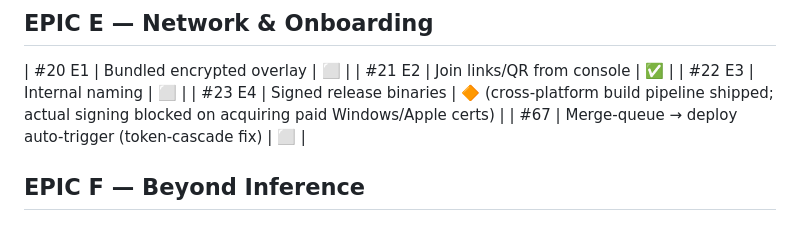
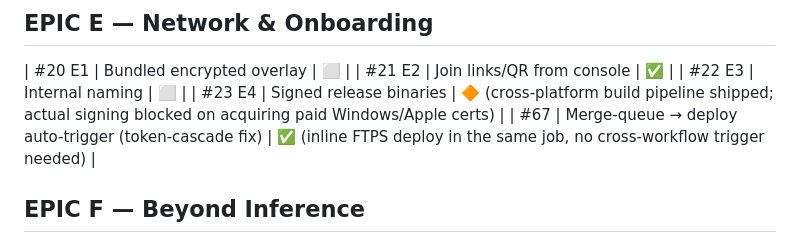
Before and after one commit to asifontheline/cloudless, a Markdown page: BACKLOG.md, the part around the change. GitHub-like rendering.

Commit message:
docs: mark #67 shipped in BACKLOG.md (already closed on GitHub) (#165)
Fixed in #163 and auto-closed via "Fixes #67" — BACKLOG.md's own
status column never got updated to match.

Co-authored-by: Claude Sonnet 5 <noreply@anthropic.com>

```diff
--- a/BACKLOG.md
+++ b/BACKLOG.md
@@ -40,7 +40,7 @@ project principles). This file is the canonical snapshot. Status as of 2026-07-1
 | #21 E2 | Join links/QR from console | ✅ |
 | #22 E3 | Internal naming | ⬜ |
 | #23 E4 | Signed release binaries | 🔶 (cross-platform build pipeline shipped; actual signing blocked on acquiring paid Windows/Apple certs) |
-| #67 | Merge-queue → deploy auto-trigger (token-cascade fix) | ⬜ |
+| #67 | Merge-queue → deploy auto-trigger (token-cascade fix) | ✅ (inline FTPS deploy in the same job, no cross-workflow trigger needed) |
 
 ## EPIC F — Beyond Inference
 | #24–#35 | Embeddings, speech, TTS, images, batch, scheduled, object store, backup, queues, vector search, anomaly quarantine, k-of-n validation | ⬜ |
```
